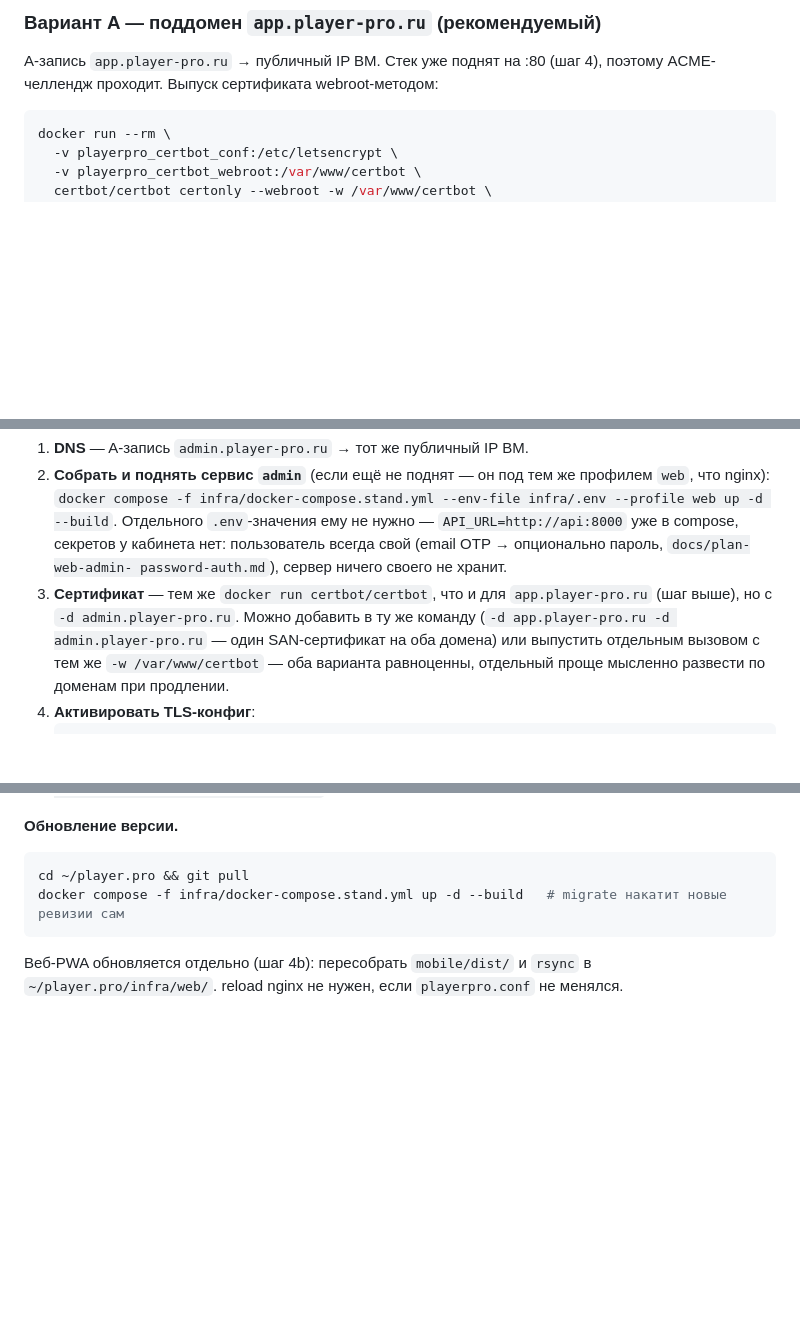
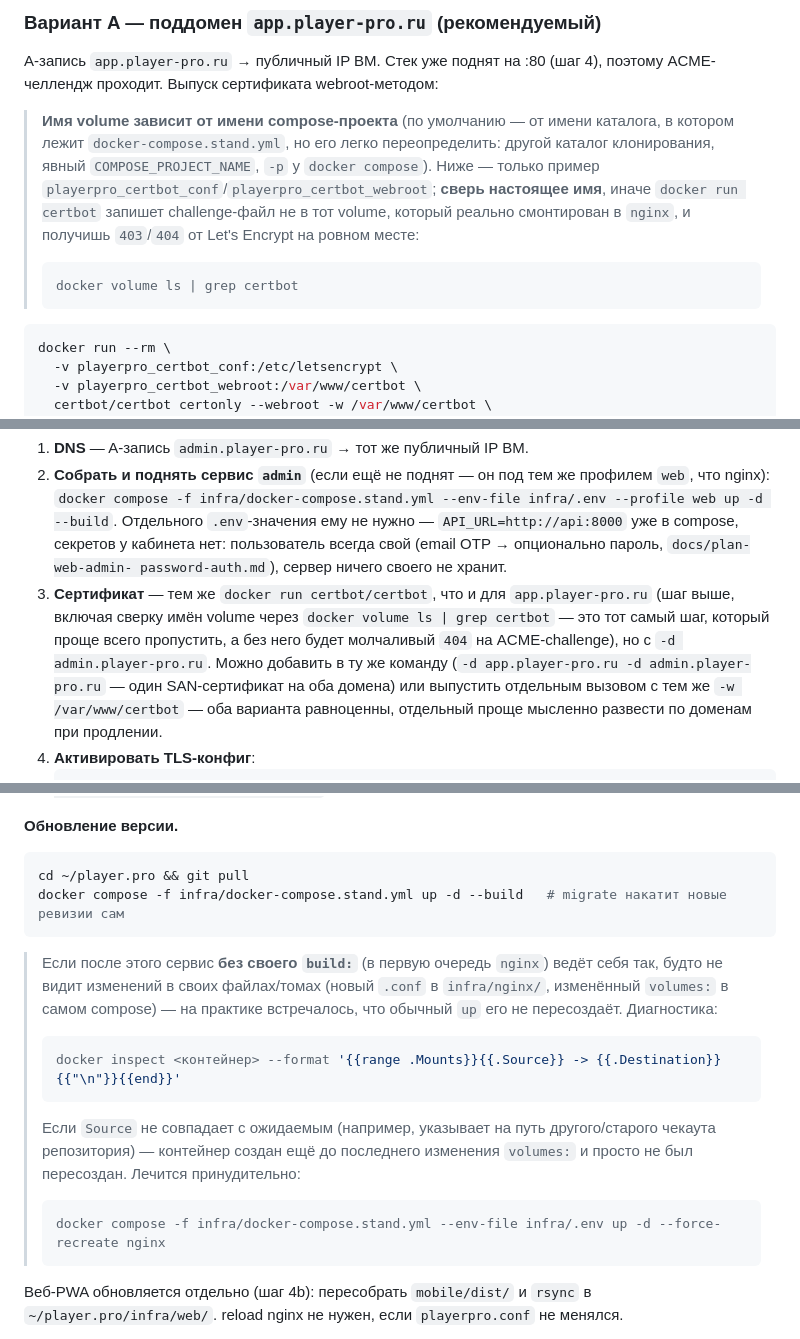
Before and after one commit to Khanze99/player.pro, a Markdown page: docs/deploy.md, 3 parts joined by grey strips. Drawn GitHub-style; blank space fills up the shorter version.

Commit message:
docs: два реальных капкана деплоя admin.player-pro.ru
1. Имя volume certbot зависит от имени compose-проекта (обычно от каталога
   чекаута), а не всегда 'playerpro_*', как было захардкожено в примерах —
   несовпадение даёт молчаливый 404 на ACME-challenge, никак не похожий на
   ошибку имени volume. Добавлена сверка docker volume ls | grep certbot
   перед первым запуском certbot.
2. nginx (и любой сервис без build:) при обычном up -d --build может не
   пересоздаться, если поменялись только volumes/profiles в compose, а
   контейнер уже существовал с более старым маппингом (напр. с single-file
   на директорию) — тогда он продолжает работать со старым bind-mount.
   Диагностика через docker inspect --format Mounts, лечится
   up -d --force-recreate <сервис>.

Оба найдены и разобраны вживую при первом выкате admin.player-pro.ru.

````diff
--- a/docs/deploy.md
+++ b/docs/deploy.md
@@ -231,6 +231,16 @@ curl -sI  https://app.player-pro.ru/api/v1/branding  # доходит до FastA
 A-запись `app.player-pro.ru` → публичный IP ВМ. Стек уже поднят на :80 (шаг 4), поэтому
 ACME-челлендж проходит. Выпуск сертификата webroot-методом:
 
+> **Имя volume зависит от имени compose-проекта** (по умолчанию — от имени каталога, в
+> котором лежит `docker-compose.stand.yml`, но его легко переопределить: другой каталог
+> клонирования, явный `COMPOSE_PROJECT_NAME`, `-p` у `docker compose`). Ниже — только
+> пример `playerpro_certbot_conf`/`playerpro_certbot_webroot`; **сверь настоящее имя**,
+> иначе `docker run certbot` запишет challenge-файл не в тот volume, который реально
+> смонтирован в `nginx`, и получишь `403`/`404` от Let's Encrypt на ровном месте:
+> ```bash
+> docker volume ls | grep certbot
+> ```
+
 ```bash
 docker run --rm \
   -v playerpro_certbot_conf:/etc/letsencrypt \
@@ -288,7 +298,9 @@ server {
    пользователь всегда свой (email OTP → опционально пароль, `docs/plan-web-admin-
    password-auth.md`), сервер ничего своего не хранит.
 3. **Сертификат** — тем же `docker run certbot/certbot`, что и для `app.player-pro.ru`
-   (шаг выше), но с `-d admin.player-pro.ru`. Можно добавить в ту же команду
+   (шаг выше, включая сверку имён volume через `docker volume ls | grep certbot` —
+   это тот самый шаг, который проще всего пропустить, а без него будет молчаливый
+   `404` на ACME-challenge), но с `-d admin.player-pro.ru`. Можно добавить в ту же команду
    (`-d app.player-pro.ru -d admin.player-pro.ru` — один SAN-сертификат на оба
    домена) или выпустить отдельным вызовом с тем же `-w /var/www/certbot` — оба
    варианта равноценны, отдельный проще мысленно развести по доменам при продлении.
@@ -380,6 +392,20 @@ cd ~/player.pro && git pull
 docker compose -f infra/docker-compose.stand.yml up -d --build   # migrate накатит новые ревизии сам
 ```
 
+> Если после этого сервис **без своего `build:`** (в первую очередь `nginx`) ведёт себя
+> так, будто не видит изменений в своих файлах/томах (новый `.conf` в `infra/nginx/`,
+> изменённый `volumes:` в самом compose) — на практике встречалось, что обычный `up`
+> его не пересоздаёт. Диагностика:
+> ```bash
+> docker inspect <контейнер> --format '{{range .Mounts}}{{.Source}} -> {{.Destination}}{{"\n"}}{{end}}'
+> ```
+> Если `Source` не совпадает с ожидаемым (например, указывает на путь другого/старого
+> чекаута репозитория) — контейнер создан ещё до последнего изменения `volumes:` и
+> просто не был пересоздан. Лечится принудительно:
+> ```bash
+> docker compose -f infra/docker-compose.stand.yml --env-file infra/.env up -d --force-recreate nginx
+> ```
+
 Веб-PWA обновляется отдельно (шаг 4b): пересобрать `mobile/dist/` и `rsync` в
 `~/player.pro/infra/web/`. reload nginx не нужен, если `playerpro.conf` не менялся.
 
````
